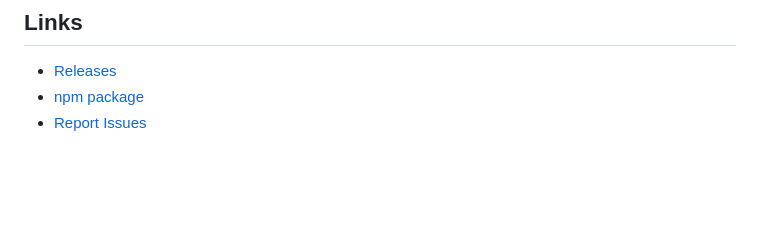
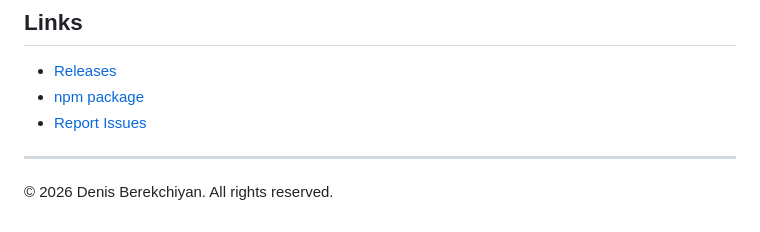
Before and after one commit to denberek/obsidian-agent-fleet, a Markdown page: README.md, the part around the change. GitHub-like rendering; blank space fills up the shorter version.

Commit message:
docs: add copyright notice

```diff
--- a/README.md
+++ b/README.md
@@ -365,3 +365,7 @@ Yes. Each agent has persistent chat sessions that survive Obsidian restarts via
 - [Releases](https://github.com/denberek/obsidian-agent-fleet/releases)
 - [npm package](https://www.npmjs.com/package/obsidian-agent-fleet)
 - [Report Issues](https://github.com/denberek/obsidian-agent-fleet/issues)
+
+---
+
+© 2026 Denis Berekchiyan. All rights reserved.
```
